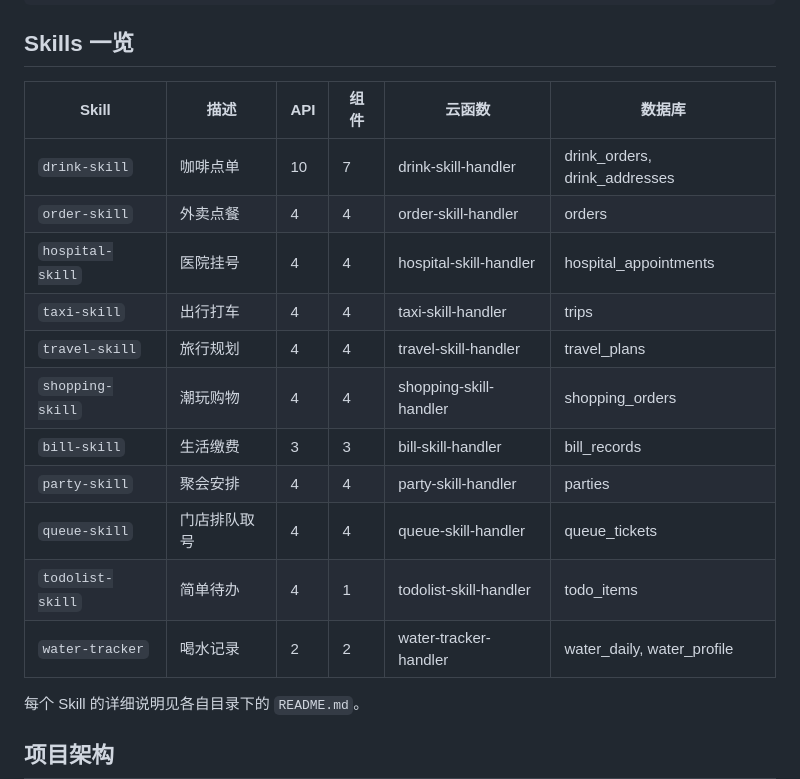
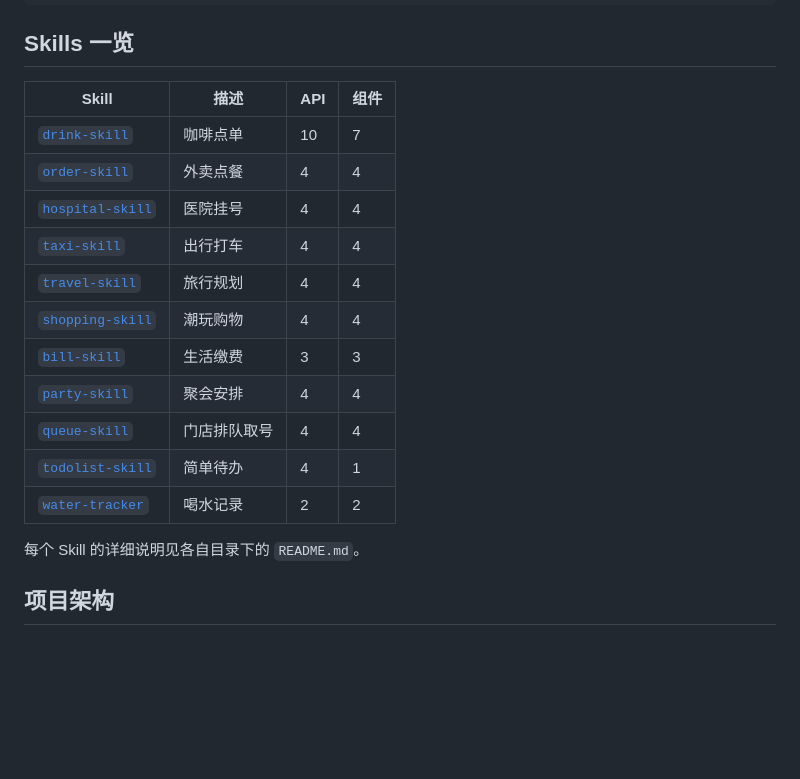
Before and after one commit to TencentCloudBase/awesome-miniprogram-skills, a Markdown page: README.md, the part around the change. Drawn GitHub-style; blank space fills up the shorter version.

Commit message:
docs: add hyperlinks to Skill names, remove backend columns from root README

```diff
--- a/README.md
+++ b/README.md
@@ -18,19 +18,19 @@ npx skills add TencentCloudBase/awesome-miniprogram-skills --list
 
 ## Skills 一览
 
-| Skill | 描述 | API | 组件 | 云函数 | 数据库 |
-|-------|------|-----|------|--------|--------|
-| `drink-skill` | 咖啡点单 | 10 | 7 | drink-skill-handler | drink_orders, drink_addresses |
-| `order-skill` | 外卖点餐 | 4 | 4 | order-skill-handler | orders |
-| `hospital-skill` | 医院挂号 | 4 | 4 | hospital-skill-handler | hospital_appointments |
-| `taxi-skill` | 出行打车 | 4 | 4 | taxi-skill-handler | trips |
-| `travel-skill` | 旅行规划 | 4 | 4 | travel-skill-handler | travel_plans |
-| `shopping-skill` | 潮玩购物 | 4 | 4 | shopping-skill-handler | shopping_orders |
-| `bill-skill` | 生活缴费 | 3 | 3 | bill-skill-handler | bill_records |
-| `party-skill` | 聚会安排 | 4 | 4 | party-skill-handler | parties |
-| `queue-skill` | 门店排队取号 | 4 | 4 | queue-skill-handler | queue_tickets |
-| `todolist-skill` | 简单待办 | 4 | 1 | todolist-skill-handler | todo_items |
-| `water-tracker` | 喝水记录 | 2 | 2 | water-tracker-handler | water_daily, water_profile |
+| Skill | 描述 | API | 组件 |
+|-------|------|-----|------|
+| [`drink-skill`](skills/drink-skill/README.md) | 咖啡点单 | 10 | 7 |
+| [`order-skill`](skills/order-skill/README.md) | 外卖点餐 | 4 | 4 |
+| [`hospital-skill`](skills/hospital-skill/README.md) | 医院挂号 | 4 | 4 |
+| [`taxi-skill`](skills/taxi-skill/README.md) | 出行打车 | 4 | 4 |
+| [`travel-skill`](skills/travel-skill/README.md) | 旅行规划 | 4 | 4 |
+| [`shopping-skill`](skills/shopping-skill/README.md) | 潮玩购物 | 4 | 4 |
+| [`bill-skill`](skills/bill-skill/README.md) | 生活缴费 | 3 | 3 |
+| [`party-skill`](skills/party-skill/README.md) | 聚会安排 | 4 | 4 |
+| [`queue-skill`](skills/queue-skill/README.md) | 门店排队取号 | 4 | 4 |
+| [`todolist-skill`](skills/todolist-skill/README.md) | 简单待办 | 4 | 1 |
+| [`water-tracker`](skills/water-tracker/README.md) | 喝水记录 | 2 | 2 |
 
 每个 Skill 的详细说明见各自目录下的 `README.md`。
 
```
